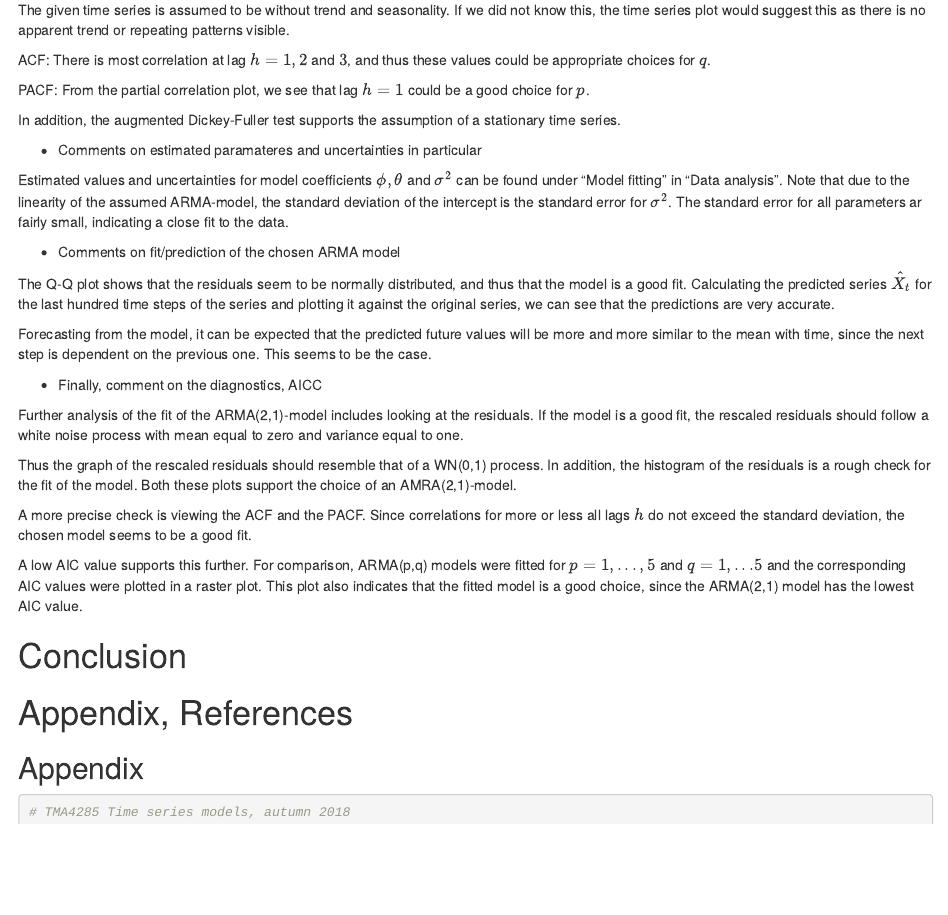
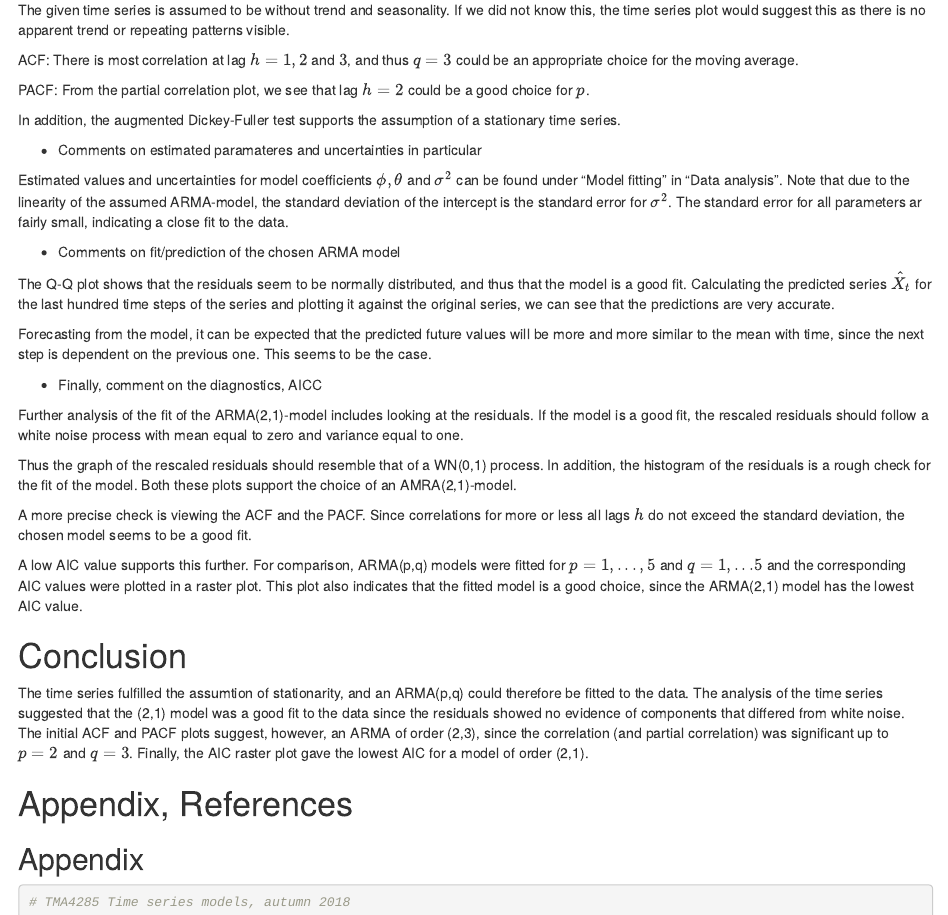
Before and after one commit to ginamagnussen/TMA4285_Project_1, an R Markdown document (Ex3_TImeSeries.Rmd): the page in a window 1100 px wide, from 10020 px down. Rendered offline with R 4.5, knitr and Pandoc, with nearby package versions.

Commit message:
abstract + conclusion

```diff
--- a/Ex3_TImeSeries.Rmd
+++ b/Ex3_TImeSeries.Rmd
@@ -193,9 +193,9 @@ ggplot(frame, aes(p,q)) + geom_raster(aes(fill = aic))
 
 The given time series is assumed to be without trend and seasonality. If we did not know this, the time series plot would suggest this as there is no apparent trend or repeating patterns visible.
 
-ACF: There is most correlation at lag $h=1,2$ and $3$, and thus these values could be appropriate choices for $q$.
+ACF: There is most correlation at lag $h=1,2$ and $3$, and thus $q=3$ could be an appropriate choice for the moving average.
 
-PACF: From the partial correlation plot, we see that lag $h=1$ could be a good choice for $p$.
+PACF: From the partial correlation plot, we see that lag $h=2$ could be a good choice for $p$.
 
 In addition, the augmented Dickey-Fuller test supports the assumption of a stationary time series.
 
@@ -226,9 +226,7 @@ This plot also indicates that the fitted model is a good choice, since the ARMA(
 
 
 # Conclusion
-
-
-
+The time series fulfilled the assumtion of stationarity, and an ARMA(p,q) could therefore be fitted to the data. The analysis of the time series suggested that the (2,1) model was a good fit to the data since the residuals showed no evidence of components that differed from white noise. The initial ACF and PACF plots suggest, however, an ARMA of order (2,3), since the correlation (and partial correlation) was significant up to $p=2$ and $q=3$. Finally, the AIC raster plot gave the lowest AIC for a model of order (2,1).
 
 
 # Appendix, References
```
